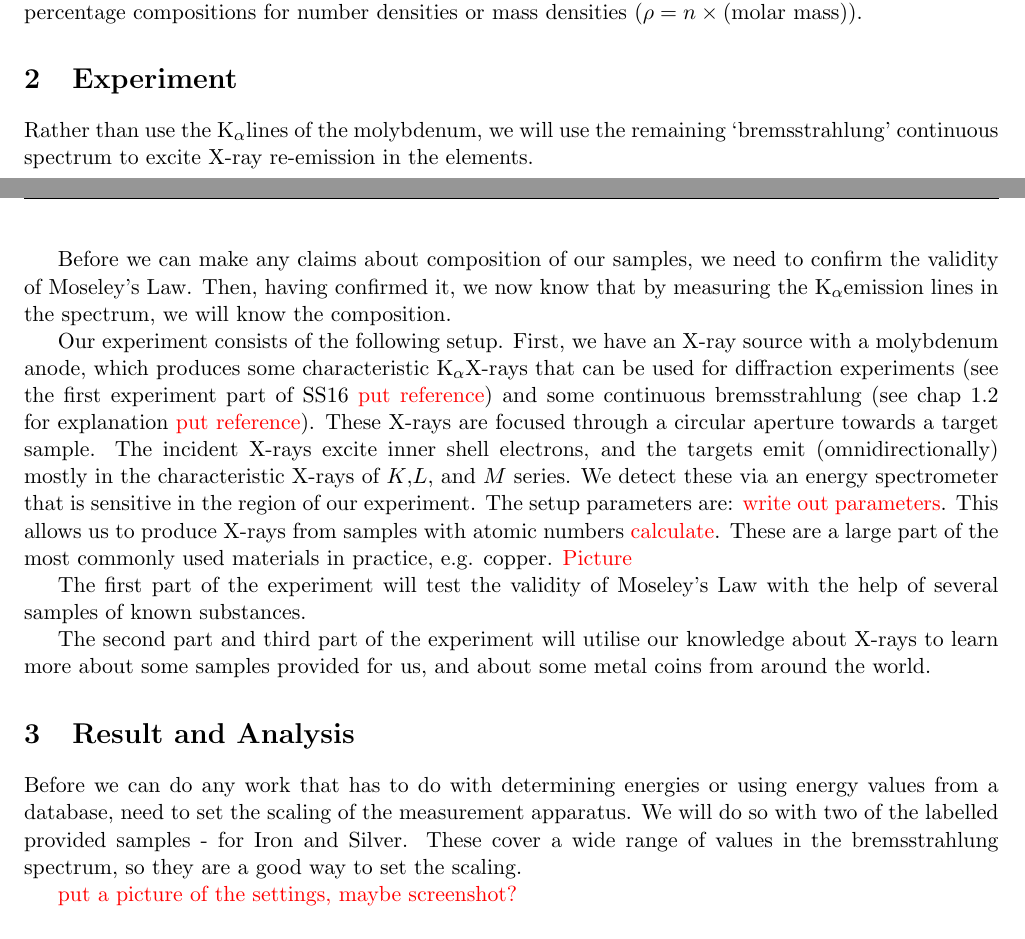
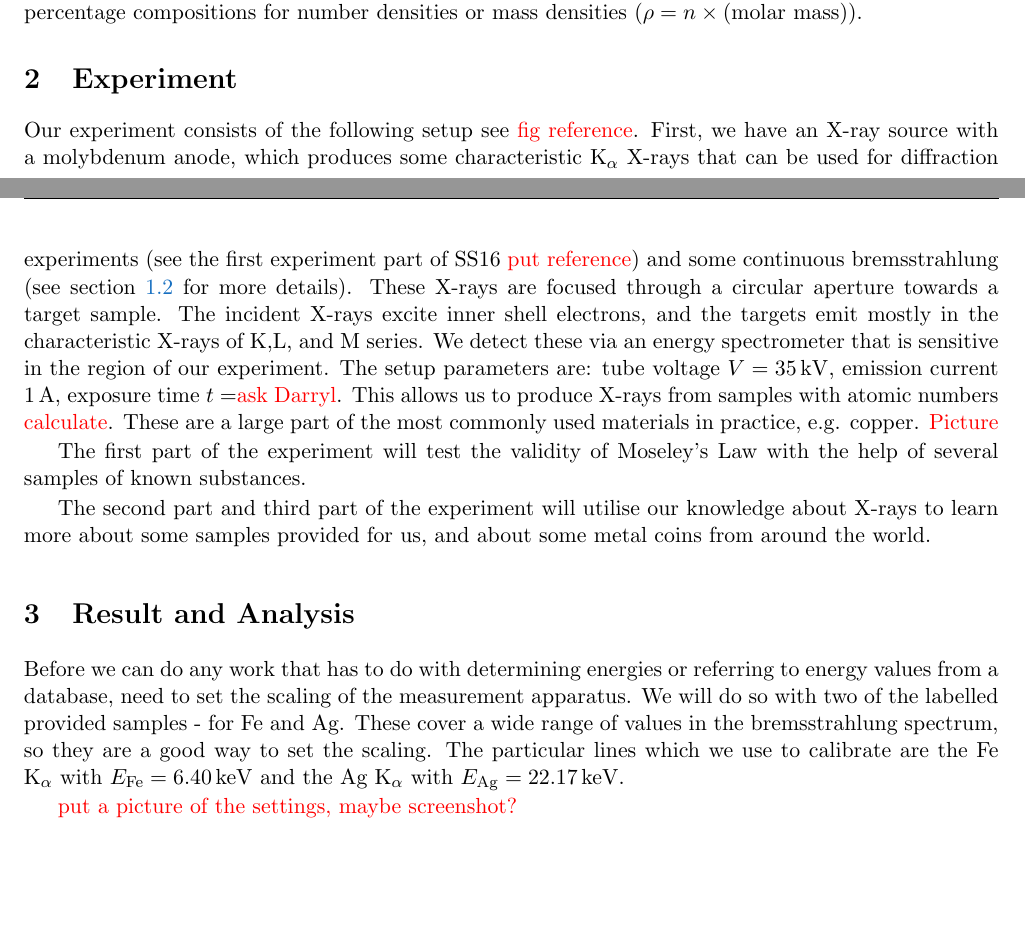
Before and after one commit to lyubomirShoylev/mini-proj-ss16, a LaTeX paper (SS16-shil5377-LyubomirShoylev.tex): two parts of pages 2 and 3 of 4, joined at a grey line, cut so that both start at the same text, the shorter picture padded with empty space. Compiled offline with pdfLaTeX.

Commit message:
Added some to the Experiment section.

```diff
--- a/SS16-shil5377-LyubomirShoylev.tex
+++ b/SS16-shil5377-LyubomirShoylev.tex
@@ -9,8 +9,8 @@
 \usepackage[default-range=1-1]{lipsum}
 \newcommand{\reminder}[1]{\textcolor{red}{#1}}
 \newcommand{\rydberg}{\mathrm{R}}
-\newcommand{\Kalpha}{$\mathrm{K}_\alpha$}
-\newcommand{\Lalpha}{$\mathrm{L}_\alpha$}
+\newcommand{\Kalpha}{$\mathrm{K}_\alpha$~}
+\newcommand{\Lalpha}{$\mathrm{L}_\alpha$~}
 \begin{document}
 \maketitle
 
@@ -80,11 +80,7 @@ where $n_\mathrm{a}$ and $n_\mathrm{b}$ are the number densities of materials a
 % The experiment features a molybdenum block X-ray source with an aperture, as well as film for the Laue photography and an X-ray spectroscope for the second part of the experiment.
 
 % \subsection{X-ray spectroscopy}
-Rather than use the \Kalpha lines of the molybdenum, we will use the remaining `bremsstrahlung' continuous spectrum to excite X-ray re-emission in the elements.
-
-Before we can make any claims about composition of our samples, we need to confirm the validity of Moseley's Law. Then, having confirmed it, we now know that by measuring the \Kalpha emission lines in the spectrum, we will know the composition.
-
-Our experiment consists of the following setup. First, we have an X-ray source with a molybdenum anode, which produces some characteristic \Kalpha X-rays that can be used for diffraction experiments (see the first experiment part of SS16 \reminder{put reference}) and some continuous bremsstrahlung (see chap 1.2 for explanation \reminder{put reference}). These X-rays are focused through a circular aperture towards a target sample. The incident X-rays excite inner shell electrons, and the targets emit (omnidirectionally) mostly in the characteristic X-rays of $K$,$L$, and $M$ series. We detect these via an energy spectrometer that is sensitive in the region of our experiment. The setup parameters are:  \reminder{write out parameters}. This allows us to produce X-rays from samples with atomic numbers \reminder{calculate}. These are a large part of the most commonly used materials in practice, e.g. copper. \reminder{Picture}
+Our experiment consists of the following setup see \reminder{fig reference}. First, we have an X-ray source with a molybdenum anode, which produces some characteristic \Kalpha X-rays that can be used for diffraction experiments (see the first experiment part of SS16 \reminder{put reference}) and some continuous bremsstrahlung (see section \ref{subsec:x-ray-production} for more details). These X-rays are focused through a circular aperture towards a target sample. The incident X-rays excite inner shell electrons, and the targets emit mostly in the characteristic X-rays of K,L, and M series. We detect these via an energy spectrometer that is sensitive in the region of our experiment. The setup parameters are: tube voltage $V = \SI{35}{kV}$, emission current \SI{1}{A}, exposure time $t=$\reminder{ask Darryl}. This allows us to produce X-rays from samples with atomic numbers \reminder{calculate}. These are a large part of the most commonly used materials in practice, e.g. copper. \reminder{Picture}
 
 The first part of the experiment will test the validity of Moseley's Law with the help of several samples of known substances.
 
@@ -94,7 +90,7 @@ The second part and third part of the experiment will utilise our knowledge abou
 % \reminder{UNDER CONSTRUCTION}
 
 \section{Result and Analysis}
-Before we can do any work that has to do with determining energies or using energy values from a database, need to set the scaling of the measurement apparatus. We will do so with two of the labelled provided samples - for Iron and Silver. These cover a wide range of values in the bremsstrahlung spectrum, so they are a good way to set the scaling.
+Before we can do any work that has to do with determining energies or referring to energy values from a database, need to set the scaling of the measurement apparatus. We will do so with two of the labelled provided samples - for Fe and Ag. These cover a wide range of values in the bremsstrahlung spectrum, so they are a good way to set the scaling. The particular lines which we use to calibrate are the Fe \Kalpha with $E_\mathrm{Fe} = \SI{6.40}{keV}$ and the Ag \Kalpha with $E_\mathrm{Ag} = \SI{22.17}{keV}$.
 
 \reminder{put a picture of the settings, maybe screenshot?}
 
```
Also changed, not shown: SS16-shil5377-LyubomirShoylev.pdf, SS16-shil5377-LyubomirShoylev.tex (2 more changed lines).
